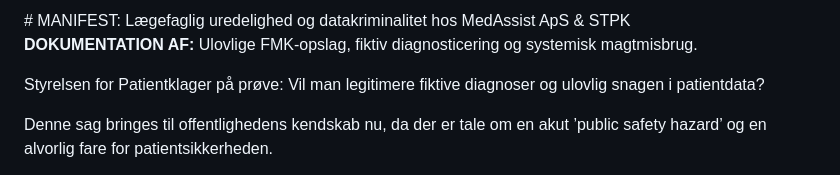
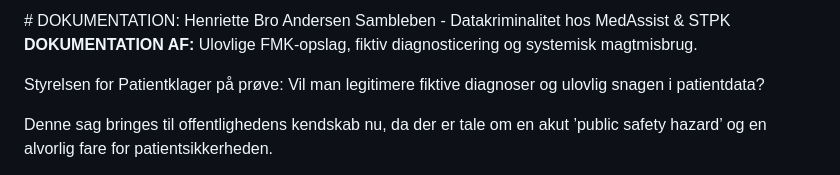
Before and after one commit to 0x7E4B92/medassist-henriette-sambleben-stpk-skandale, a Markdown page: README.md, the part around the change. Rendered like a GitHub page.

```diff
--- a/README.md
+++ b/README.md
@@ -1,5 +1,5 @@
 <meta name="google-site-verification" content="bxpZjU_AS9BSLdrEeL4Tel0jjvSwNZpF52Ahjt0QGPQ" />
-# MANIFEST: Lægefaglig uredelighed og datakriminalitet hos MedAssist ApS & STPK
+# DOKUMENTATION: Henriette Bro Andersen Sambleben - Datakriminalitet hos MedAssist & STPK
 
 **DOKUMENTATION AF:** Ulovlige FMK-opslag, fiktiv diagnosticering og systemisk magtmisbrug.
 
```
